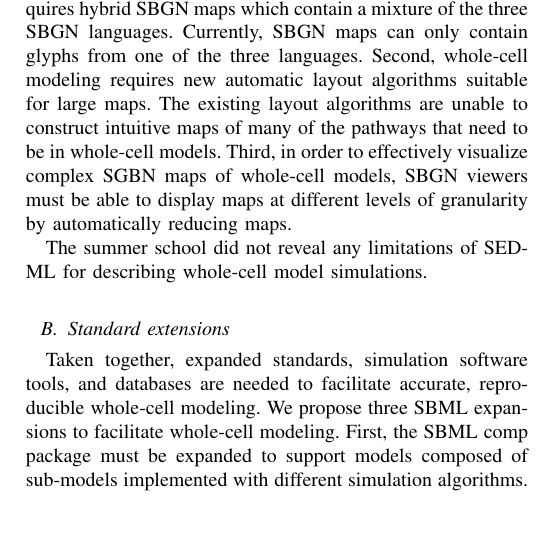
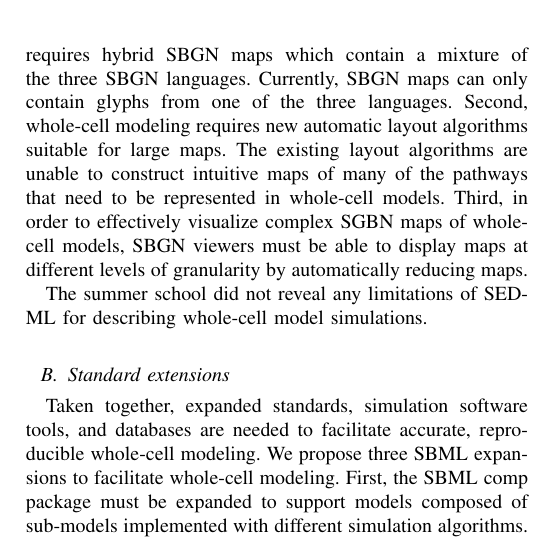
Before and after one commit to whole-cell-tutors/meeting-report, a LaTeX paper (report.tex): part of one column of page 6 of 9, cut so that both start at the same text, the shorter picture padded with empty space. Compiled offline with pdfLaTeX.

Commit message:
adding missing word

```diff
--- a/report.tex
+++ b/report.tex
@@ -248,7 +248,7 @@ As discussed above, SBML does not support multi-algorithm modeling, particle-bas
 
 Furthermore, no general-purpose SBML simulation software is currently capable of efficiently simulating models involving millions of variables and no SBML simulation software supports multi-algorithm modeling. In addition, no SBML editing tool provides researchers a user-friendly interface for editing SBML files containing millions of variables. Consequently, currently, whole-cell model SBML files must be generated by scripts and cannot be easily edited.
 
-The summer school also revealed several limitations of the graphical representation scheme SBGN and the existing SBGN viewers for whole-cell models. First, whole-cell modeling requires hybrid SBGN maps which contain a mixture of the three SBGN languages. Currently, SBGN maps can only contain glyphs from one of the three languages. Second, whole-cell modeling requires new automatic layout algorithms suitable for large maps. The existing layout algorithms are unable to construct intuitive maps of many of the pathways that need to be in whole-cell models. Third, in order to effectively visualize complex SGBN maps of whole-cell models, SBGN viewers must be able to display maps at different levels of granularity by automatically reducing maps.
+The summer school also revealed several limitations of the graphical representation scheme SBGN and the existing SBGN viewers for whole-cell models. First, whole-cell modeling requires hybrid SBGN maps which contain a mixture of the three SBGN languages. Currently, SBGN maps can only contain glyphs from one of the three languages. Second, whole-cell modeling requires new automatic layout algorithms suitable for large maps. The existing layout algorithms are unable to construct intuitive maps of many of the pathways that need to be represented in whole-cell models. Third, in order to effectively visualize complex SGBN maps of whole-cell models, SBGN viewers must be able to display maps at different levels of granularity by automatically reducing maps.
 
 The summer school did not reveal any limitations of SED-ML for describing whole-cell model simulations.
 
```
